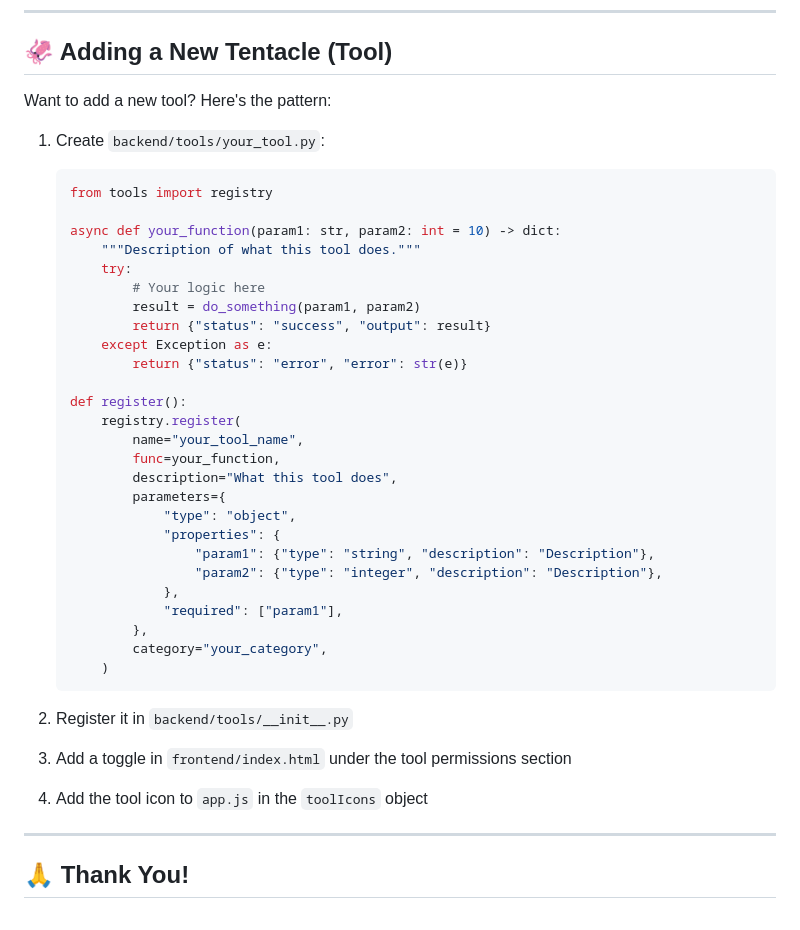
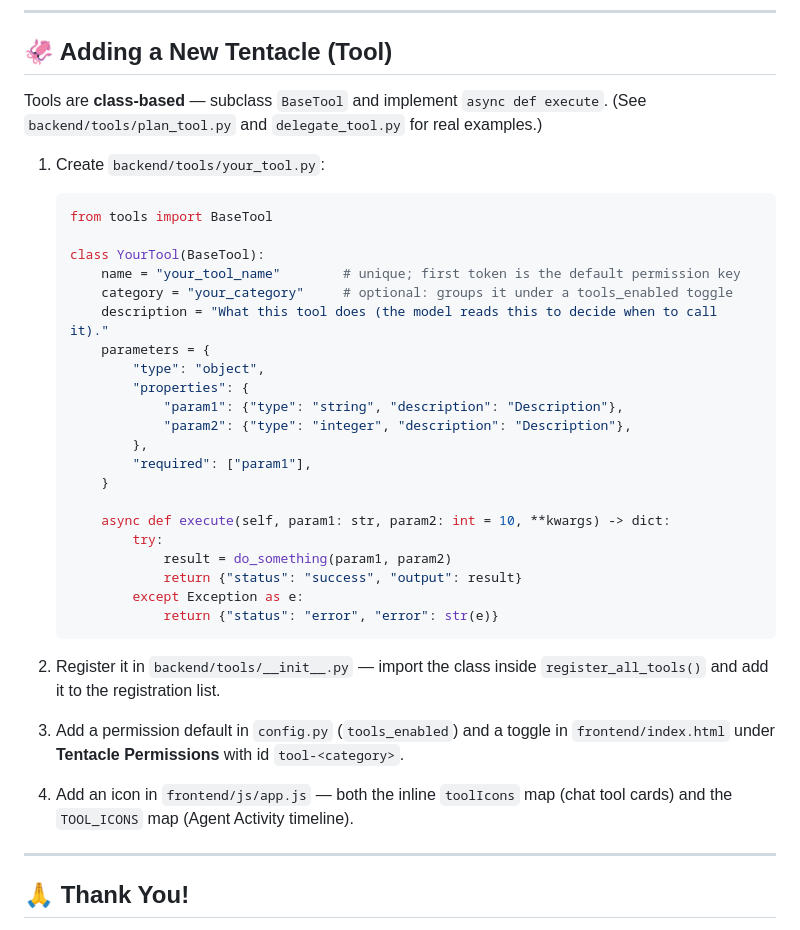
Before and after one commit to Masriyan/Octopus-Ai, a Markdown page: CONTRIBUTING.md, the part around the change. GitHub-like rendering.

````diff
--- a/CONTRIBUTING.md
+++ b/CONTRIBUTING.md
@@ -129,44 +129,43 @@ Documentation improvements are always welcome! Fix typos, clarify instructions,
 
 ## 🦑 Adding a New Tentacle (Tool)
 
-Want to add a new tool? Here's the pattern:
+Tools are **class-based** — subclass `BaseTool` and implement `async def execute`.
+(See `backend/tools/plan_tool.py` and `delegate_tool.py` for real examples.)
 
 1. Create `backend/tools/your_tool.py`:
 
    ```python
-   from tools import registry
+   from tools import BaseTool
 
-   async def your_function(param1: str, param2: int = 10) -> dict:
-       """Description of what this tool does."""
-       try:
-           # Your logic here
-           result = do_something(param1, param2)
-           return {"status": "success", "output": result}
-       except Exception as e:
-           return {"status": "error", "error": str(e)}
+   class YourTool(BaseTool):
+       name = "your_tool_name"        # unique; first token is the default permission key
+       category = "your_category"     # optional: groups it under a tools_enabled toggle
+       description = "What this tool does (the model reads this to decide when to call it)."
+       parameters = {
+           "type": "object",
+           "properties": {
+               "param1": {"type": "string", "description": "Description"},
+               "param2": {"type": "integer", "description": "Description"},
+           },
+           "required": ["param1"],
+       }
 
-   def register():
-       registry.register(
-           name="your_tool_name",
-           func=your_function,
-           description="What this tool does",
-           parameters={
-               "type": "object",
-               "properties": {
-                   "param1": {"type": "string", "description": "Description"},
-                   "param2": {"type": "integer", "description": "Description"},
-               },
-               "required": ["param1"],
-           },
-           category="your_category",
-       )
+       async def execute(self, param1: str, param2: int = 10, **kwargs) -> dict:
+           try:
+               result = do_something(param1, param2)
+               return {"status": "success", "output": result}
+           except Exception as e:
+               return {"status": "error", "error": str(e)}
    ```
 
-2. Register it in `backend/tools/__init__.py`
+2. Register it in `backend/tools/__init__.py` — import the class inside
+   `register_all_tools()` and add it to the registration list.
 
-3. Add a toggle in `frontend/index.html` under the tool permissions section
+3. Add a permission default in `config.py` (`tools_enabled`) and a toggle in
+   `frontend/index.html` under **Tentacle Permissions** with id `tool-<category>`.
 
-4. Add the tool icon to `app.js` in the `toolIcons` object
+4. Add an icon in `frontend/js/app.js` — both the inline `toolIcons` map (chat
+   tool cards) and the `TOOL_ICONS` map (Agent Activity timeline).
 
 ---
 
````
Also changed, not shown: README.md (+58 -36 lines).
